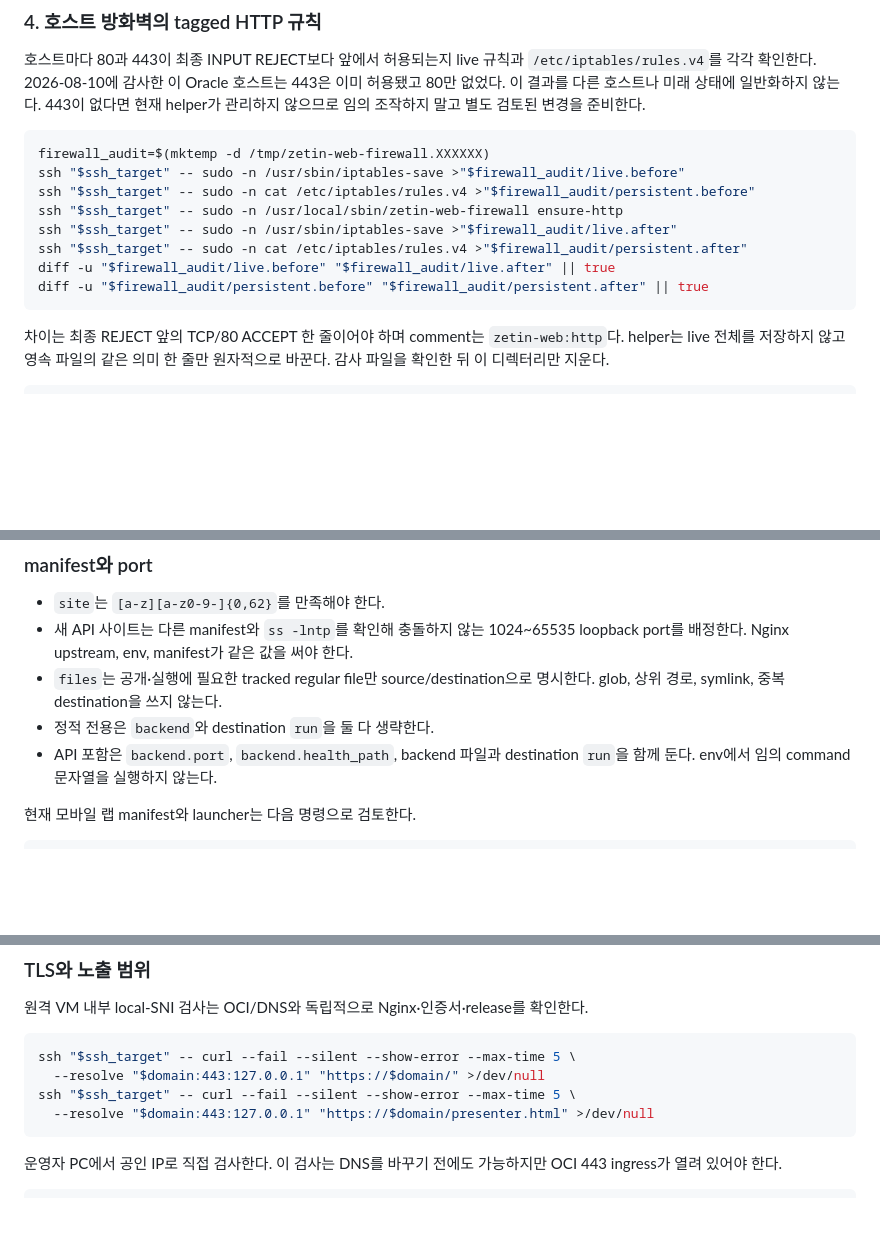
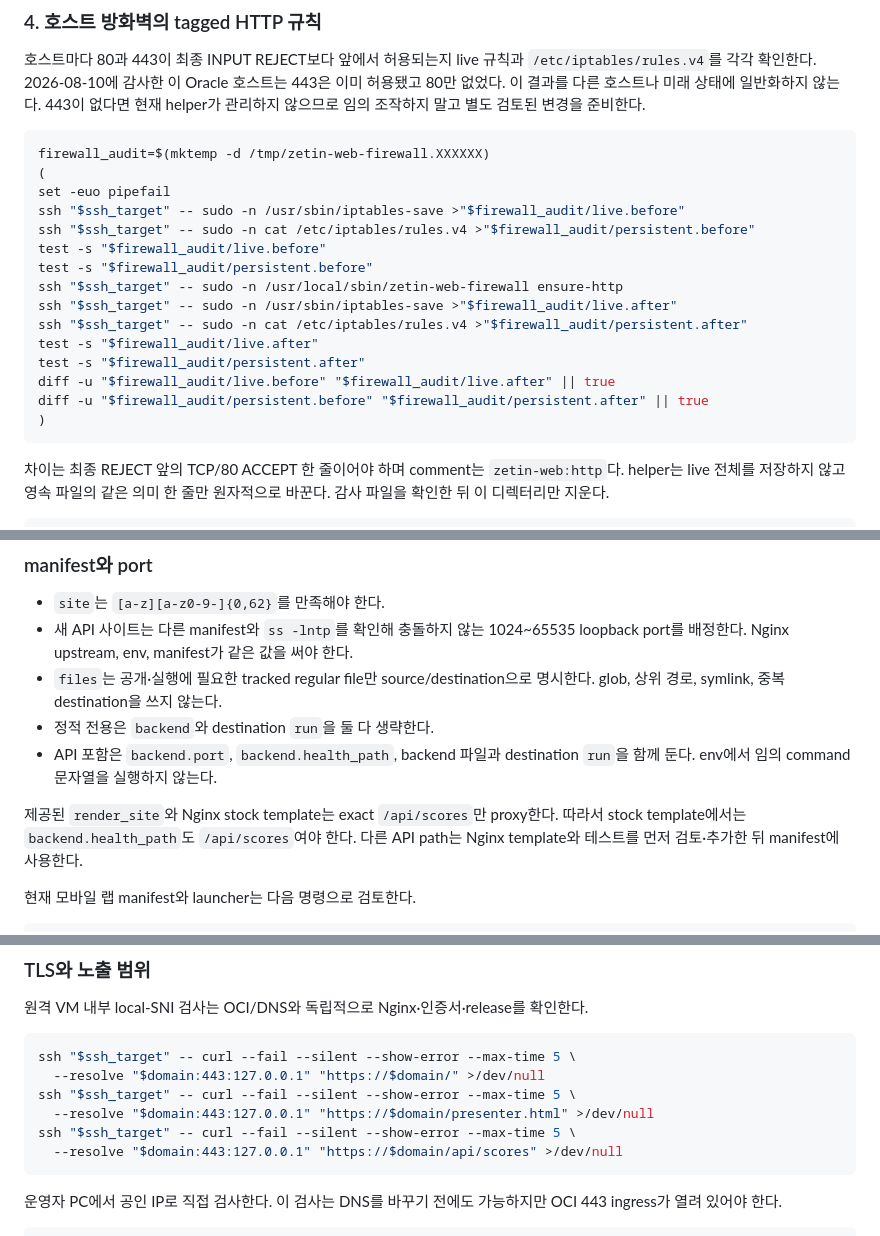
Before and after one commit to lightminn/zetin-drone-presentations, a Markdown page: docs/oracle_web_hosting.md, 3 parts joined by grey strips. GitHub-like rendering; blank space fills up the shorter version.

````diff
--- a/docs/oracle_web_hosting.md
+++ b/docs/oracle_web_hosting.md
@@ -189,13 +207,20 @@ find "$config_local" -mindepth 1 -delete && rmdir "$config_local"
 
 ```bash
 firewall_audit=$(mktemp -d /tmp/zetin-web-firewall.XXXXXX)
+(
+set -euo pipefail
 ssh "$ssh_target" -- sudo -n /usr/sbin/iptables-save >"$firewall_audit/live.before"
 ssh "$ssh_target" -- sudo -n cat /etc/iptables/rules.v4 >"$firewall_audit/persistent.before"
+test -s "$firewall_audit/live.before"
+test -s "$firewall_audit/persistent.before"
 ssh "$ssh_target" -- sudo -n /usr/local/sbin/zetin-web-firewall ensure-http
 ssh "$ssh_target" -- sudo -n /usr/sbin/iptables-save >"$firewall_audit/live.after"
 ssh "$ssh_target" -- sudo -n cat /etc/iptables/rules.v4 >"$firewall_audit/persistent.after"
+test -s "$firewall_audit/live.after"
+test -s "$firewall_audit/persistent.after"
 diff -u "$firewall_audit/live.before" "$firewall_audit/live.after" || true
 diff -u "$firewall_audit/persistent.before" "$firewall_audit/persistent.after" || true
+)
 ```
 
 차이는 최종 REJECT 앞의 TCP/80 ACCEPT 한 줄이어야 하며 comment는
@@ -235,6 +260,10 @@ ssh "$ssh_target" 'sudo -n nginx -t && sudo -n systemctl reload nginx.service'
 - 정적 전용은 `backend`와 destination `run`을 둘 다 생략한다.
 - API 포함은 `backend.port`, `backend.health_path`, backend 파일과 destination
   `run`을 함께 둔다. env에서 임의 command 문자열을 실행하지 않는다.
+
+제공된 `render_site`와 Nginx stock template는 exact `/api/scores`만 proxy한다.
+따라서 stock template에서는 `backend.health_path`도 `/api/scores`여야 한다.
+다른 API path는 Nginx template와 테스트를 먼저 검토·추가한 뒤 manifest에 사용한다.
 
 현재 모바일 랩 manifest와 launcher는 다음 명령으로 검토한다.
 
@@ -333,6 +362,8 @@ ssh "$ssh_target" -- curl --fail --silent --show-error --max-time 5 \
   --resolve "$domain:443:127.0.0.1" "https://$domain/" >/dev/null
 ssh "$ssh_target" -- curl --fail --silent --show-error --max-time 5 \
   --resolve "$domain:443:127.0.0.1" "https://$domain/presenter.html" >/dev/null
+ssh "$ssh_target" -- curl --fail --silent --show-error --max-time 5 \
+  --resolve "$domain:443:127.0.0.1" "https://$domain/api/scores" >/dev/null
 ```
 
 운영자 PC에서 공인 IP로 직접 검사한다. 이 검사는 DNS를 바꾸기 전에도 가능하지만
````
Also changed, not shown: other parts of docs/oracle_web_hosting.md (+39 -11 lines).
